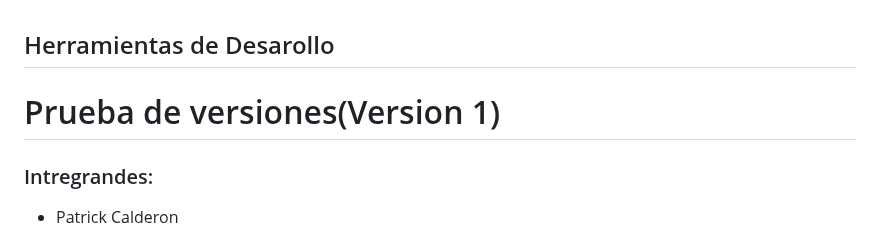
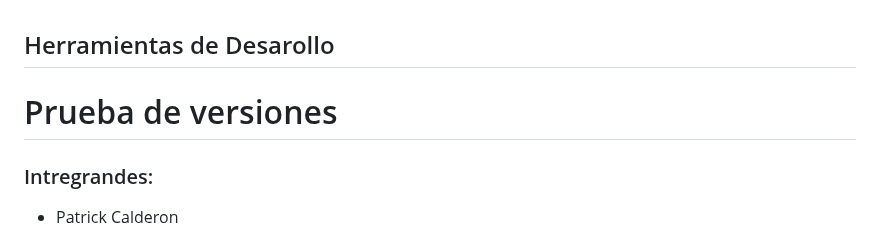
Before and after one commit to Merllin23/Herramientas_Desa, a Markdown page: README.md, the part around the change. GitHub-like rendering.

Commit message:
Update README.md (#23)

```diff
--- a/README.md
+++ b/README.md
@@ -1,6 +1,6 @@
 ## Herramientas de Desarollo
 
-# Prueba de versiones(Version 1)
+# Prueba de versiones
 
 ### Intregrandes:
 
```
